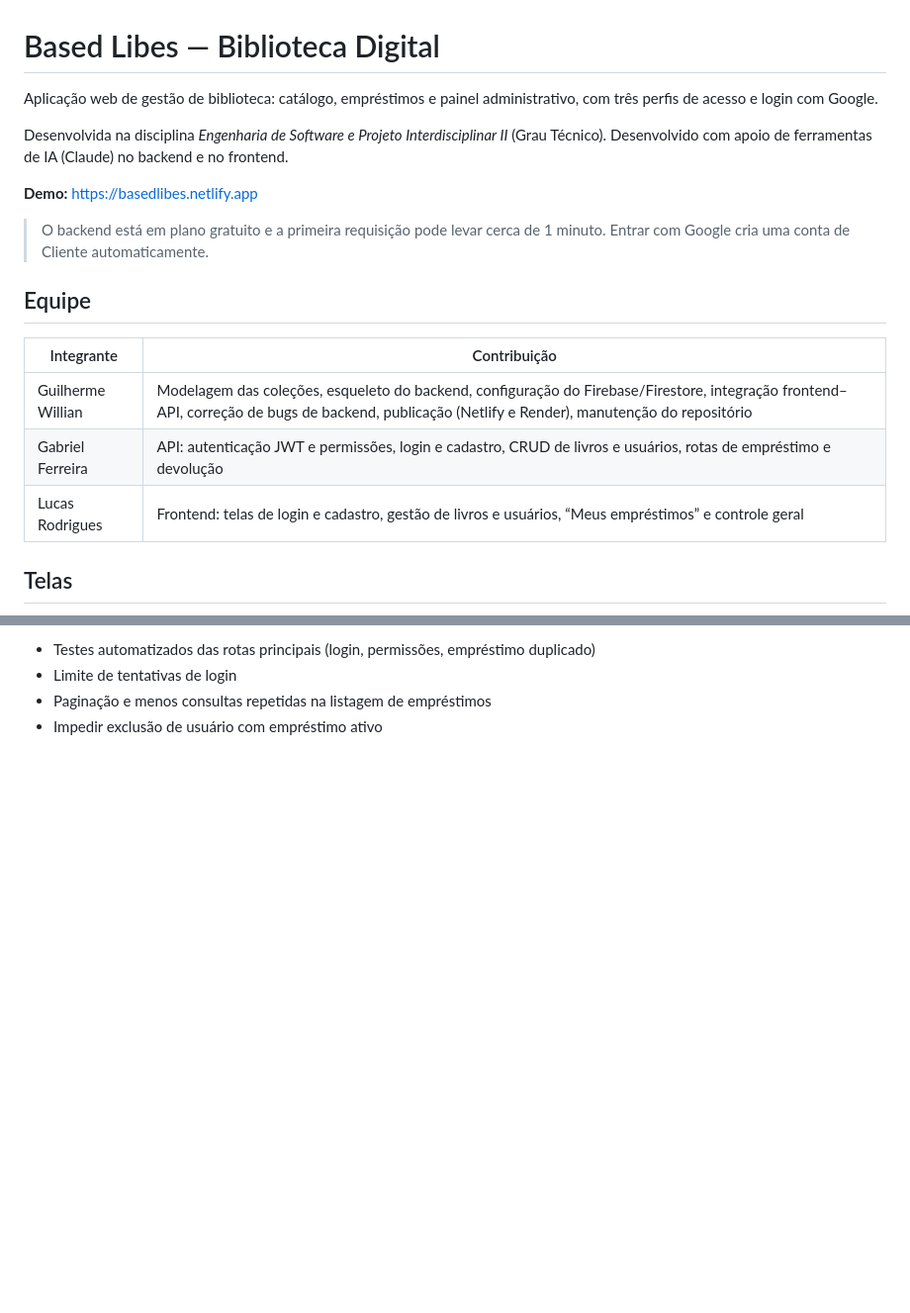
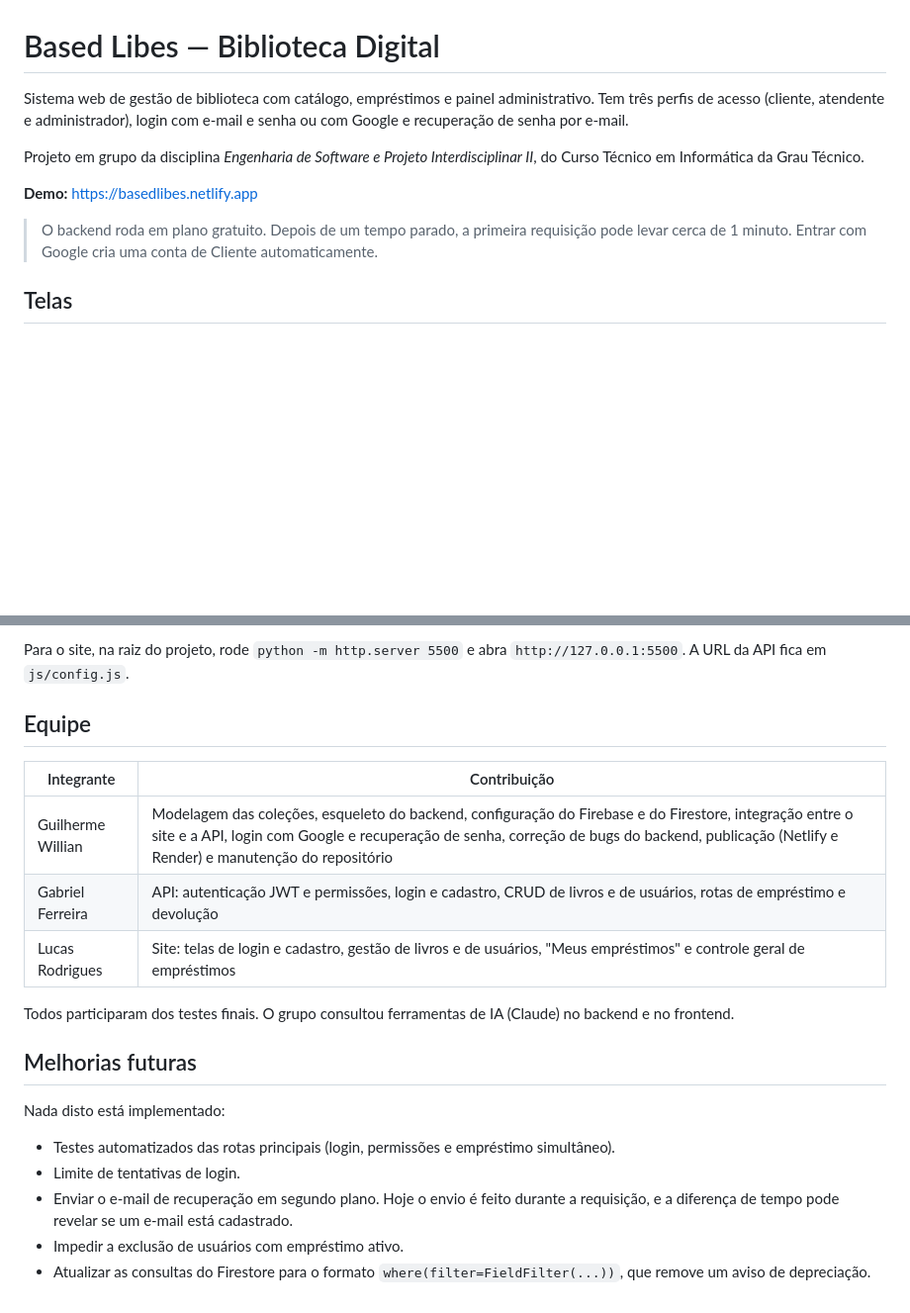
Before and after one commit to Jevtx/based-libes-biblioteca-digital, a Markdown page: README.md, 2 parts joined by grey strips. Shown at 99% size. Drawn GitHub-style; blank space fills up the shorter version.

```diff
--- a/README.md
+++ b/README.md
@@ -1,23 +1,13 @@
 # Based Libes — Biblioteca Digital
 
-Aplicação web de gestão de biblioteca: catálogo, empréstimos e painel administrativo,
-com três perfis de acesso e login com Google.
+Sistema web de gestão de biblioteca com catálogo, empréstimos e painel administrativo. Tem três perfis de acesso (cliente, atendente e administrador), login com e-mail e senha ou com Google e recuperação de senha por e-mail.
 
-Desenvolvida na disciplina *Engenharia de Software e Projeto Interdisciplinar II*
-(Grau Técnico). Desenvolvido com apoio de ferramentas de IA (Claude) no backend e no frontend.
+Projeto em grupo da disciplina *Engenharia de Software e Projeto Interdisciplinar II*, do Curso Técnico em Informática da Grau Técnico.
 
 
 **Demo:** https://basedlibes.netlify.app
-> O backend está em plano gratuito e a primeira requisição pode levar cerca de 1 minuto.
-> Entrar com Google cria uma conta de Cliente automaticamente.
 
-## Equipe
-
-| Integrante | Contribuição |
-|---|---|
-| Guilherme Willian | Modelagem das coleções, esqueleto do backend, configuração do Firebase/Firestore, integração frontend–API, correção de bugs de backend, publicação (Netlify e Render), manutenção do repositório |
-| Gabriel Ferreira | API: autenticação JWT e permissões, login e cadastro, CRUD de livros e usuários, rotas de empréstimo e devolução |
-| Lucas Rodrigues | Frontend: telas de login e cadastro, gestão de livros e usuários, “Meus empréstimos” e controle geral |
+> O backend roda em plano gratuito. Depois de um tempo parado, a primeira requisição pode levar cerca de 1 minuto. Entrar com Google cria uma conta de Cliente automaticamente.
 
 ## Telas
 
@@ -80,5 +92,22 @@ Em outro terminal, na raiz do projeto: `python -m http.server 5500` e abra `http
 
-- Testes automatizados das rotas principais (login, permissões, empréstimo duplicado)
-- Limite de tentativas de login
-- Paginação e menos consultas repetidas na listagem de empréstimos
-- Impedir exclusão de usuário com empréstimo ativo
+Para o site, na raiz do projeto, rode `python -m http.server 5500` e abra `http://127.0.0.1:5500`. A URL da API fica em `js/config.js`.
+
+## Equipe
+
+| Integrante | Contribuição |
+|---|---|
+| Guilherme Willian | Modelagem das coleções, esqueleto do backend, configuração do Firebase e do Firestore, integração entre o site e a API, login com Google e recuperação de senha, correção de bugs do backend, publicação (Netlify e Render) e manutenção do repositório |
+| Gabriel Ferreira | API: autenticação JWT e permissões, login e cadastro, CRUD de livros e de usuários, rotas de empréstimo e devolução |
+| Lucas Rodrigues | Site: telas de login e cadastro, gestão de livros e de usuários, "Meus empréstimos" e controle geral de empréstimos |
+
+Todos participaram dos testes finais. O grupo consultou ferramentas de IA (Claude) no backend e no frontend.
+
+## Melhorias futuras
+
+Nada disto está implementado:
+
+- Testes automatizados das rotas principais (login, permissões e empréstimo simultâneo).
+- Limite de tentativas de login.
+- Enviar o e-mail de recuperação em segundo plano. Hoje o envio é feito durante a requisição, e a diferença de tempo pode revelar se um e-mail está cadastrado.
+- Impedir a exclusão de usuários com empréstimo ativo.
+- Atualizar as consultas do Firestore para o formato `where(filter=FieldFilter(...))`, que remove um aviso de depreciação.
```
Also changed, not shown: other parts of README.md (+49 -27 lines).
